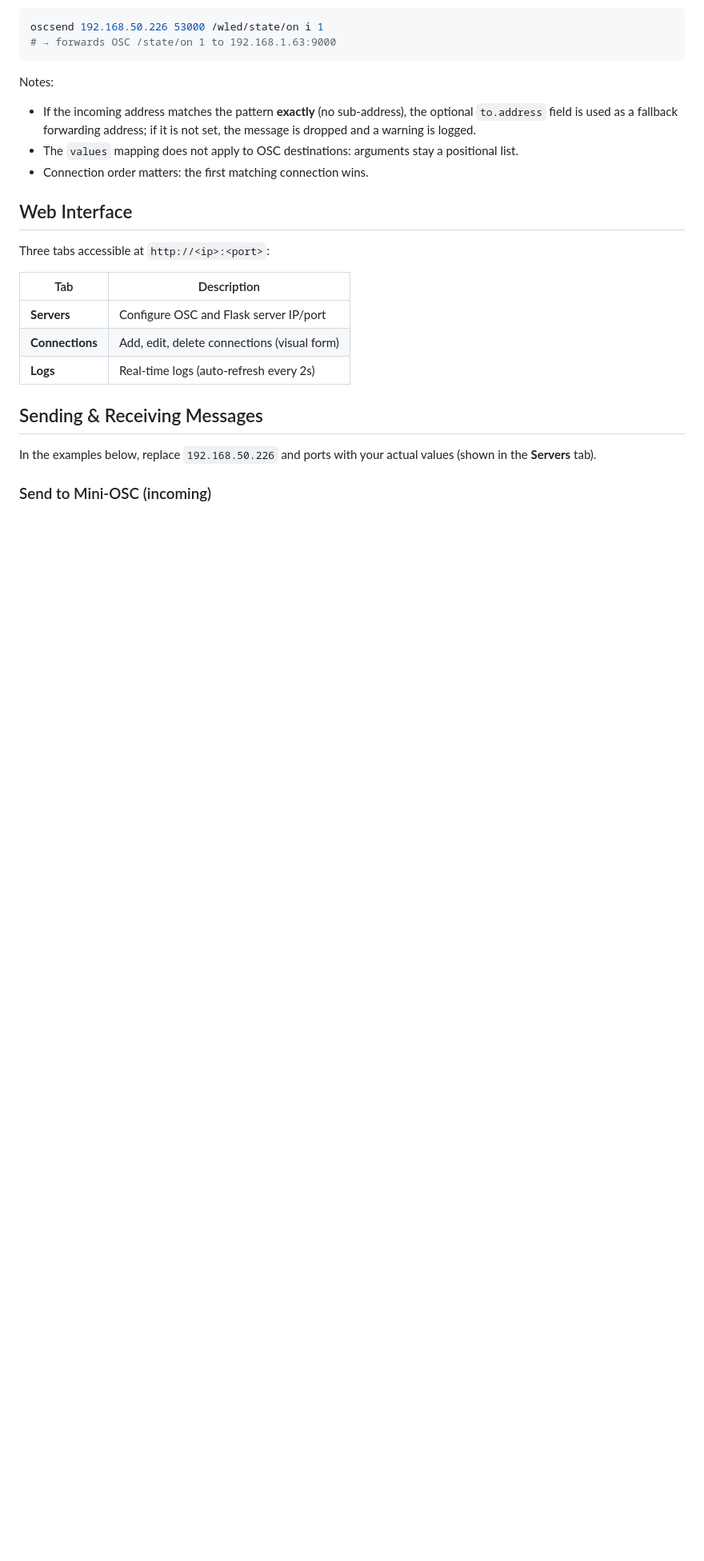
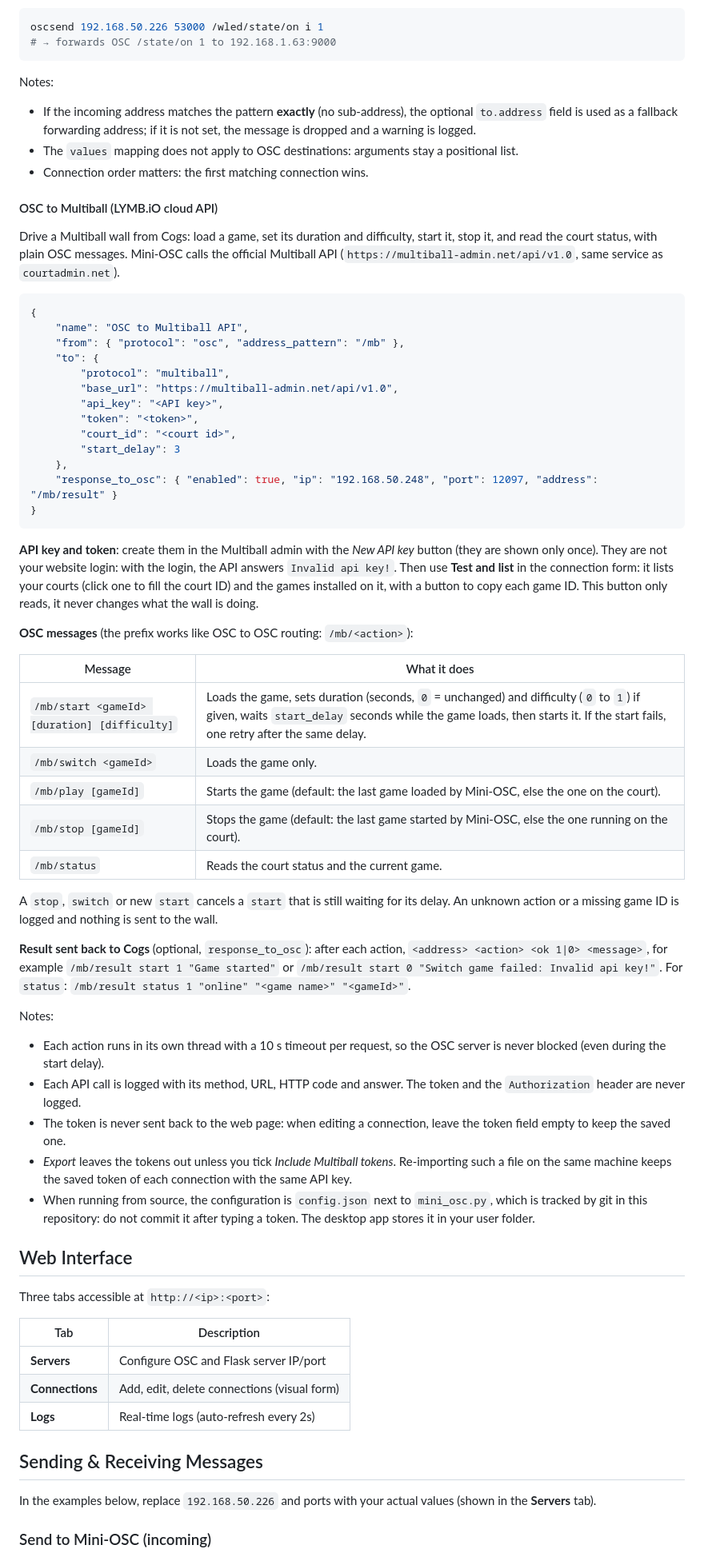
Before and after one commit to guigro/cogs-mini-osc, a Markdown page: README.md, the part around one of its changes. Shown at 80% size. GitHub-like rendering; blank space fills up the shorter version.

Commit message:
Docs: Multiball destination in README, tasks done

````diff
--- a/README.md
+++ b/README.md
@@ -241,6 +241,49 @@ Notes:
 - The `values` mapping does not apply to OSC destinations: arguments stay a positional list.
 - Connection order matters: the first matching connection wins.
 
+#### OSC to Multiball (LYMB.iO cloud API)
+
+Drive a Multiball wall from Cogs: load a game, set its duration and difficulty, start it, stop it, and read the court status, with plain OSC messages. Mini-OSC calls the official Multiball API (`https://multiball-admin.net/api/v1.0`, same service as `courtadmin.net`).
+
+```json
+{
+    "name": "OSC to Multiball API",
+    "from": { "protocol": "osc", "address_pattern": "/mb" },
+    "to": {
+        "protocol": "multiball",
+        "base_url": "https://multiball-admin.net/api/v1.0",
+        "api_key": "<API key>",
+        "token": "<token>",
+        "court_id": "<court id>",
+        "start_delay": 3
+    },
+    "response_to_osc": { "enabled": true, "ip": "192.168.50.248", "port": 12097, "address": "/mb/result" }
+}
+```
+
+**API key and token**: create them in the Multiball admin with the *New API key* button (they are shown only once). They are not your website login: with the login, the API answers `Invalid api key!`. Then use **Test and list** in the connection form: it lists your courts (click one to fill the court ID) and the games installed on it, with a button to copy each game ID. This button only reads, it never changes what the wall is doing.
+
+**OSC messages** (the prefix works like OSC to OSC routing: `/mb/<action>`):
+
+| Message | What it does |
+|---|---|
+| `/mb/start <gameId> [duration] [difficulty]` | Loads the game, sets duration (seconds, `0` = unchanged) and difficulty (`0` to `1`) if given, waits `start_delay` seconds while the game loads, then starts it. If the start fails, one retry after the same delay. |
+| `/mb/switch <gameId>` | Loads the game only. |
+| `/mb/play [gameId]` | Starts the game (default: the last game loaded by Mini-OSC, else the one on the court). |
+| `/mb/stop [gameId]` | Stops the game (default: the last game started by Mini-OSC, else the one running on the court). |
+| `/mb/status` | Reads the court status and the current game. |
+
+A `stop`, `switch` or new `start` cancels a `start` that is still waiting for its delay. An unknown action or a missing game ID is logged and nothing is sent to the wall.
+
+**Result sent back to Cogs** (optional, `response_to_osc`): after each action, `<address> <action> <ok 1|0> <message>`, for example `/mb/result start 1 "Game started"` or `/mb/result start 0 "Switch game failed: Invalid api key!"`. For `status`: `/mb/result status 1 "online" "<game name>" "<gameId>"`.
+
+Notes:
+- Each action runs in its own thread with a 10 s timeout per request, so the OSC server is never blocked (even during the start delay).
+- Each API call is logged with its method, URL, HTTP code and answer. The token and the `Authorization` header are never logged.
+- The token is never sent back to the web page: when editing a connection, leave the token field empty to keep the saved one.
+- *Export* leaves the tokens out unless you tick *Include Multiball tokens*. Re-importing such a file on the same machine keeps the saved token of each connection with the same API key.
+- When running from source, the configuration is `config.json` next to `mini_osc.py`, which is tracked by git in this repository: do not commit it after typing a token. The desktop app stores it in your user folder.
+
 ## Web Interface
 
 Three tabs accessible at `http://<ip>:<port>`:
````
Also changed, not shown: other parts of README.md (+15 -2 lines), specs/002-multiball-api/tasks.md (+27 -27 lines).
